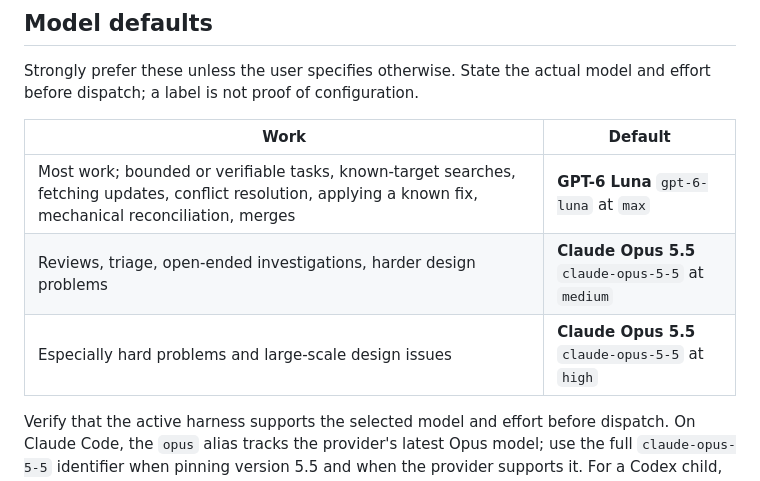
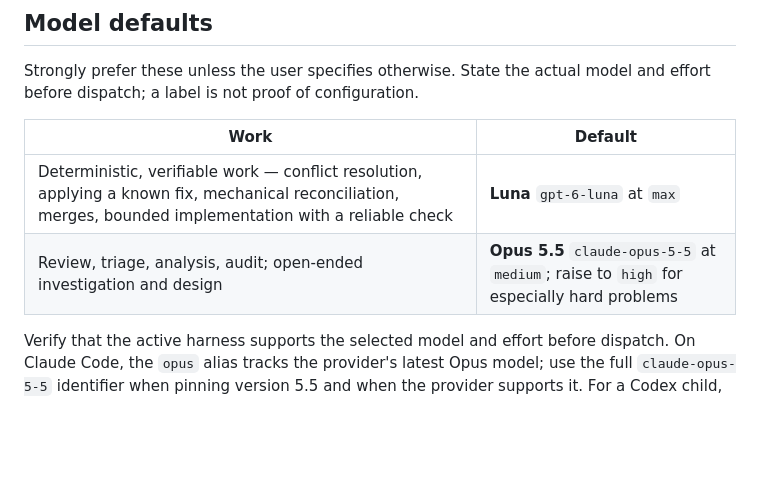
Before and after one commit to bridgeburner/agent-skills, a Markdown page: skills/pr-monitor/SKILL.md, the part around the change. Rendered like a GitHub page; blank space fills up the shorter version.

Commit message:
Route triage to Opus 5.5 and bounded work to Luna
Match the user's standing model routing: gpt-6-luna at max for deterministic and bounded work, claude-opus-5-5 at medium for review and triage, high for the hardest problems.

```diff
--- a/skills/pr-monitor/SKILL.md
+++ b/skills/pr-monitor/SKILL.md
@@ -99,9 +99,8 @@ effort before dispatch; a label is not proof of configuration.
 
 | Work | Default |
 | --- | --- |
-| Most work; bounded or verifiable tasks, known-target searches, fetching updates, conflict resolution, applying a known fix, mechanical reconciliation, merges | **GPT-6 Luna** `gpt-6-luna` at `max` |
-| Reviews, triage, open-ended investigations, harder design problems | **Claude Opus 5.5** `claude-opus-5-5` at `medium` |
-| Especially hard problems and large-scale design issues | **Claude Opus 5.5** `claude-opus-5-5` at `high` |
+| Deterministic, verifiable work — conflict resolution, applying a known fix, mechanical reconciliation, merges, bounded implementation with a reliable check | **Luna** `gpt-6-luna` at `max` |
+| Review, triage, analysis, audit; open-ended investigation and design | **Opus 5.5** `claude-opus-5-5` at `medium`; raise to `high` for especially hard problems |
 
 Verify that the active harness supports the selected model and effort before dispatch.
 On Claude Code, the `opus` alias tracks the provider's latest Opus model; use the full
```
